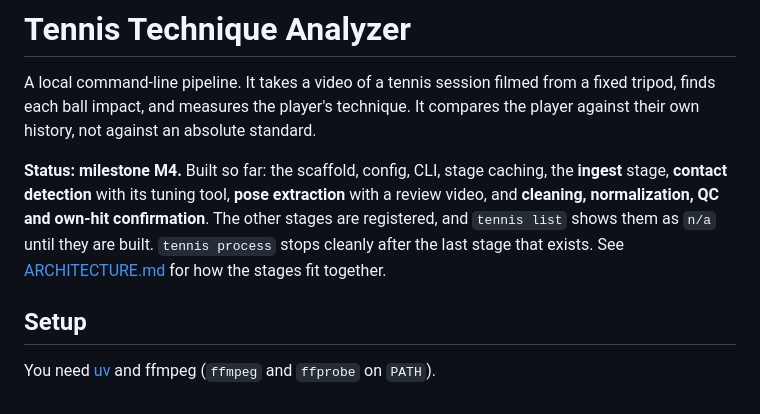
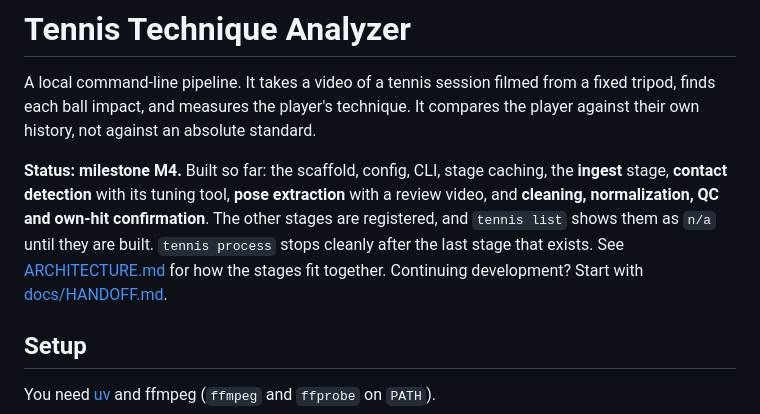
Before and after one commit to Xpoteka/TennisAnalyzer, a Markdown page: README.md, the part around the change. Rendered like a GitHub page.

```diff
--- a/README.md
+++ b/README.md
@@ -2,7 +2,7 @@
 
 A local command-line pipeline. It takes a video of a tennis session filmed from a fixed tripod, finds each ball impact, and measures the player's technique. It compares the player against their own history, not against an absolute standard.
 
-**Status: milestone M4.** Built so far: the scaffold, config, CLI, stage caching, the **ingest** stage, **contact detection** with its tuning tool, **pose extraction** with a review video, and **cleaning, normalization, QC and own-hit confirmation**. The other stages are registered, and `tennis list` shows them as `n/a` until they are built. `tennis process` stops cleanly after the last stage that exists. See [ARCHITECTURE.md](ARCHITECTURE.md) for how the stages fit together.
+**Status: milestone M4.** Built so far: the scaffold, config, CLI, stage caching, the **ingest** stage, **contact detection** with its tuning tool, **pose extraction** with a review video, and **cleaning, normalization, QC and own-hit confirmation**. The other stages are registered, and `tennis list` shows them as `n/a` until they are built. `tennis process` stops cleanly after the last stage that exists. See [ARCHITECTURE.md](ARCHITECTURE.md) for how the stages fit together. Continuing development? Start with [docs/HANDOFF.md](docs/HANDOFF.md).
 
 ## Setup
 
```
Also changed, not shown: docs/HANDOFF.md (added, +340 -0 lines).
